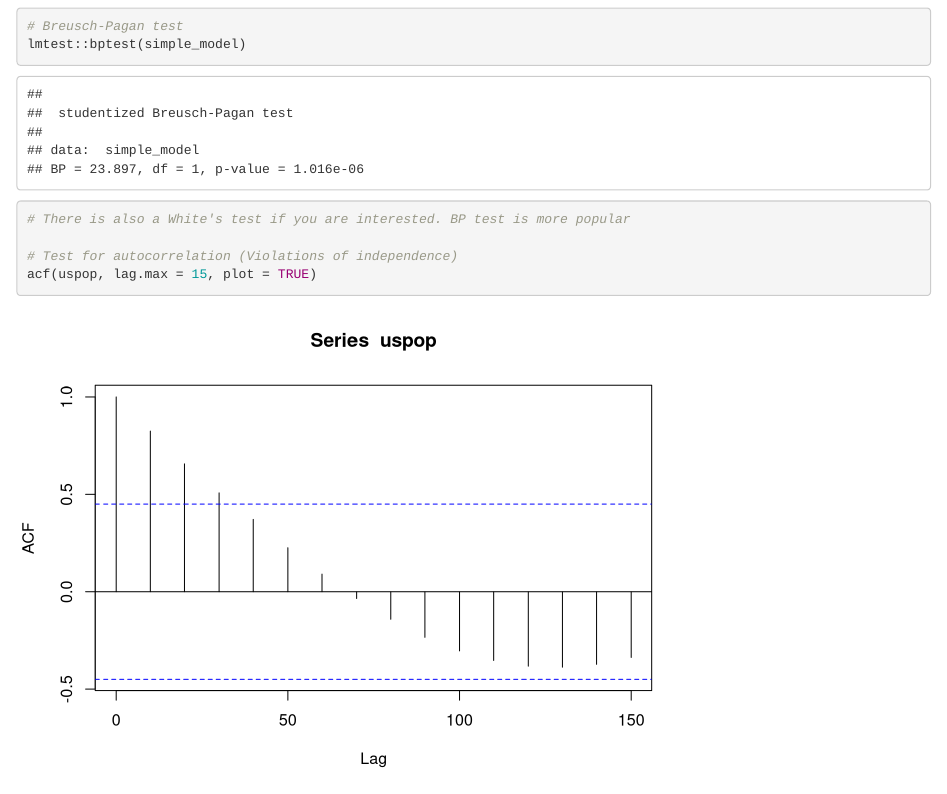
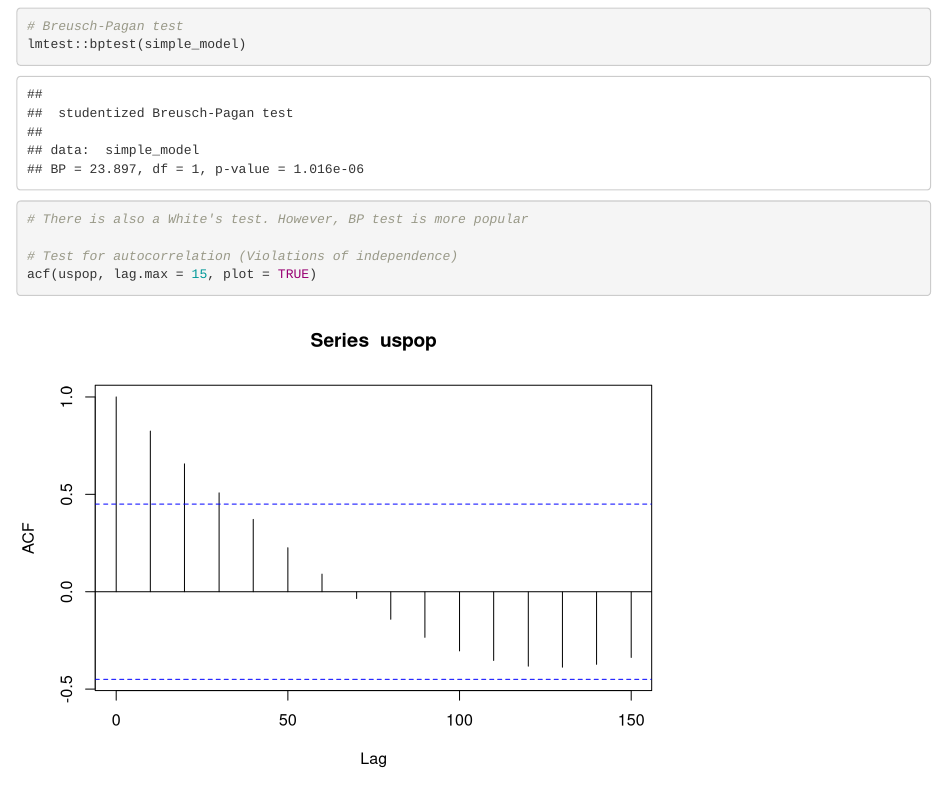
Before and after one commit to Phoenix394/Linear-Regression-in-R, an R Markdown document (Linear Regression in R.Rmd): the page in a window 1100 px wide, from 5100 px down. Rendered offline with R 4.5, knitr and Pandoc, with nearby package versions.

Commit message:
Update Linear Regression in R.Rmd

```diff
--- a/Linear Regression in R.Rmd
+++ b/Linear Regression in R.Rmd
@@ -45,7 +45,7 @@ plot(simple_model, 3)
 # Breusch-Pagan test
 lmtest::bptest(simple_model)
 
-# There is also a White's test if you are interested. BP test is more popular
+# There is also a White's test. However, BP test is more popular
 
 # Test for autocorrelation (Violations of independence)
 acf(uspop, lag.max = 15, plot = TRUE)
```
